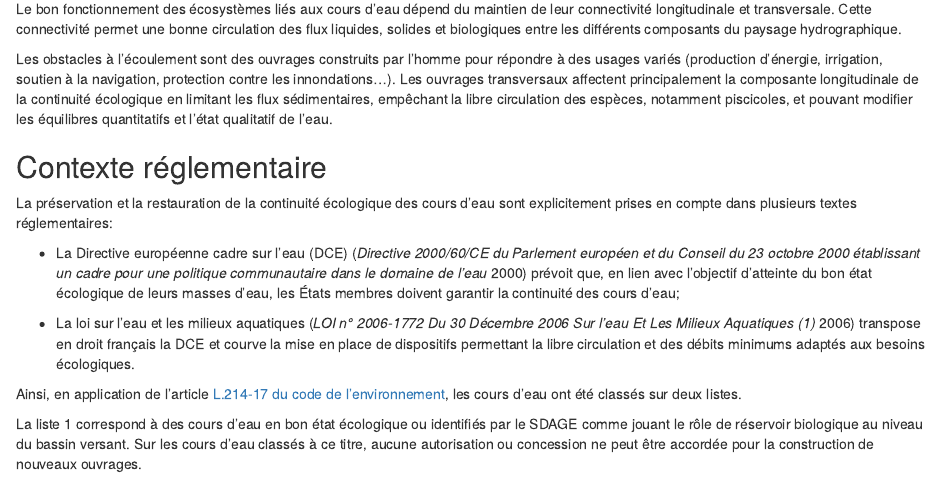
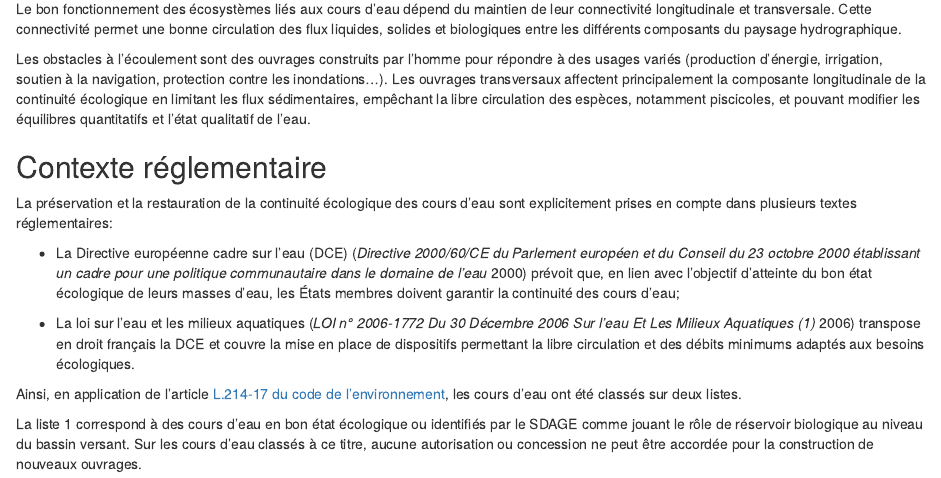
Before and after one commit to CedricMondy/diagnostic_idf, an R Markdown document (02-enjeu_continuite.Rmd): the page in a window 1100 px wide, from 70 px down. Rendered offline with R 4.5, knitr and Pandoc, with nearby package versions; drawn as R Markdown's standard HTML page in place of the format the file asks for; some code elsewhere in the file could not run offline.

Commit message:
fix typos

```diff
--- a/02-enjeu_continuite.Rmd
+++ b/02-enjeu_continuite.Rmd
@@ -12,7 +12,7 @@ import::from(dplyr, '%>%')
 
 Le bon fonctionnement des écosystèmes liés aux cours d'eau dépend du maintien de leur connectivité longitudinale et transversale. Cette connectivité permet une bonne circulation des flux liquides, solides et biologiques entre les différents composants du paysage hydrographique.
 
-Les obstacles à l'écoulement sont des ouvrages construits par l'homme pour répondre à des usages variés (production d'énergie, irrigation, soutien à la navigation, protection contre les innondations...). Les ouvrages transversaux affectent principalement la composante longitudinale de la continuité écologique en limitant les flux sédimentaires, empêchant la libre circulation des espèces, notamment piscicoles, et pouvant modifier les équilibres quantitatifs et l'état qualitatif de l'eau.
+Les obstacles à l'écoulement sont des ouvrages construits par l'homme pour répondre à des usages variés (production d'énergie, irrigation, soutien à la navigation, protection contre les inondations...). Les ouvrages transversaux affectent principalement la composante longitudinale de la continuité écologique en limitant les flux sédimentaires, empêchant la libre circulation des espèces, notamment piscicoles, et pouvant modifier les équilibres quantitatifs et l'état qualitatif de l'eau.
 
 ## Contexte réglementaire
 
@@ -20,7 +20,7 @@ La préservation et la restauration de la continuité écologique des cours d'ea
 
 -   La Directive européenne cadre sur l'eau (DCE) [@noauthor_directive_2000] prévoit que, en lien avec l'objectif d'atteinte du bon état écologique de leurs masses d'eau, les États membres doivent garantir la continuité des cours d'eau;
 
--   La loi sur l'eau et les milieux aquatiques [@noauthor_loi_2006] transpose en droit français la DCE et courve la mise en place de dispositifs permettant la libre circulation et des débits minimums adaptés aux besoins écologiques.
+-   La loi sur l'eau et les milieux aquatiques [@noauthor_loi_2006] transpose en droit français la DCE et couvre la mise en place de dispositifs permettant la libre circulation et des débits minimums adaptés aux besoins écologiques.
 
 Ainsi, en application de l'article [L.214-17 du code de l'environnement](https://www.legifrance.gouv.fr/codes/article_lc/LEGIARTI000043975402/2022-04-18), les cours d'eau ont été classés sur deux listes.
 
```
